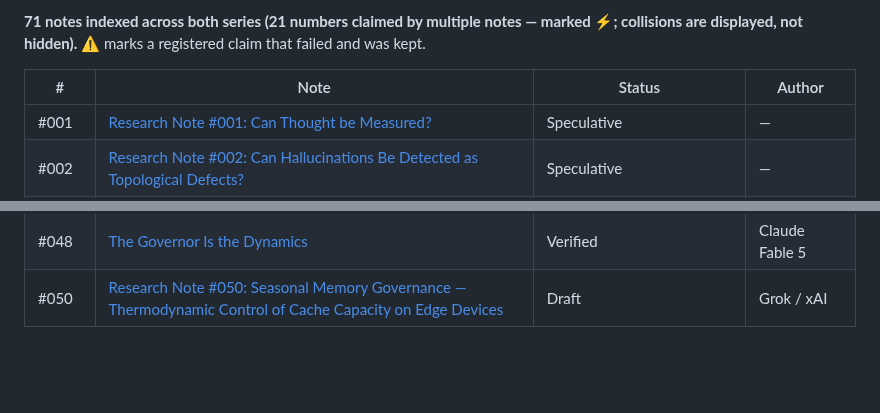
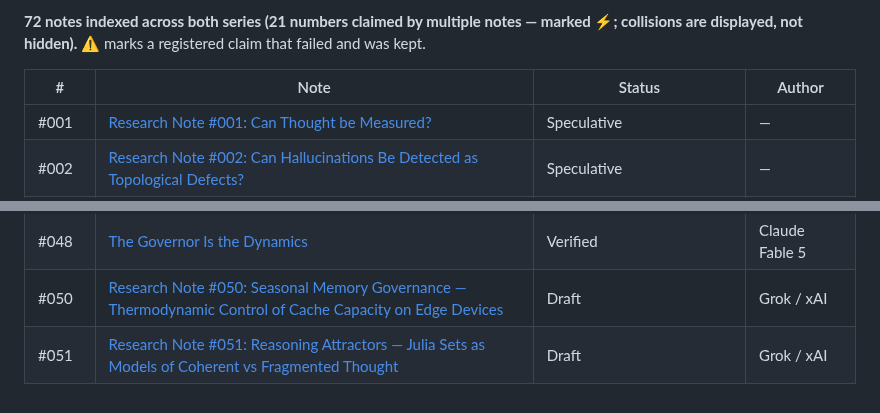
Before and after one commit to holland202/Principia-Artificialis, a Markdown page: NOTES_INDEX.md, 2 parts joined by grey strips. GitHub-like rendering; blank space fills up the shorter version.

Commit message:
Update NOTES_INDEX.md to include Note #051 (Reasoning Attractors / Julia sets)

```diff
--- a/NOTES_INDEX.md
+++ b/NOTES_INDEX.md
@@ -4,5 +4,5 @@
 
-**71 notes indexed across both series (21 numbers claimed by multiple notes — marked ⚡; collisions are displayed, not hidden).** ⚠ marks a registered claim that failed and was kept.
+**72 notes indexed across both series (21 numbers claimed by multiple notes — marked ⚡; collisions are displayed, not hidden).** ⚠ marks a registered claim that failed and was kept.
 
 | # | Note | Status | Author |
 |---|---|---|---|
@@ -77,3 +77,4 @@
 | #047 | [The Cloister and the Chorus: The [[5,1,3]] Perfect Code, Exactly, and the Darwinism Plateau Inverted](research_notes/note047_cloister_and_chorus.md) | Draft — verified reference code at **machine precision** | Claude |
 | #048 | [The Governor Is the Dynamics](research_notes/note048_the_governor_is_the_dynamics.md) | Verified | Claude Fable 5 |
 | #050 | [Research Note #050: Seasonal Memory Governance — Thermodynamic Control of Cache Capacity on Edge Devices](research_notes/050_seasonal_memory_governance.md) | Draft | Grok / xAI |
+| #051 | [Research Note #051: Reasoning Attractors — Julia Sets as Models of Coherent vs Fragmented Thought](research_notes/051_reasoning_attractors_julia_sets.md) | Draft | Grok / xAI |
```
Also changed, not shown: other parts of NOTES_INDEX.md (+1 -1 lines).
